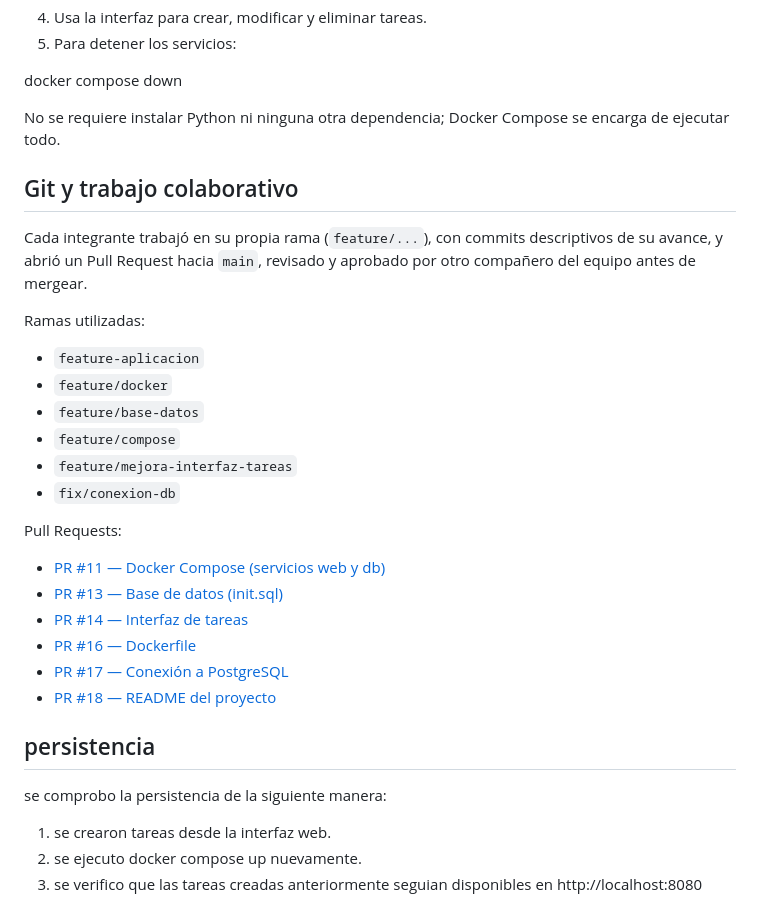
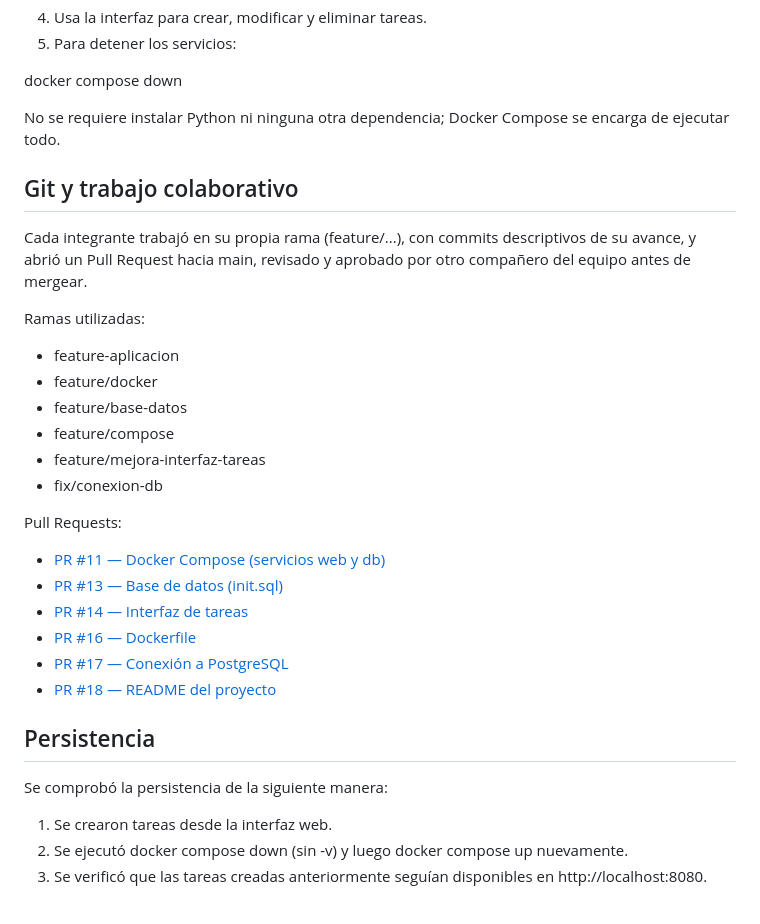
Before and after one commit to Stevensgm/mini-proyecto-tareas, a Markdown page: README.md, the part around one of its changes. GitHub-like rendering.

Commit message:
Update README.md
Corrige README: descripción, estructura y enlaces de Pull Requests

```diff
--- a/README.md
+++ b/README.md
@@ -141,20 +70,19 @@ http://localhost:8080
 
 docker compose down
 
-
 No se requiere instalar Python ni ninguna otra dependencia; Docker Compose se encarga de ejecutar todo.
 
 ## Git y trabajo colaborativo
 
-Cada integrante trabajó en su propia rama (`feature/...`), con commits descriptivos de su avance, y abrió un Pull Request hacia `main`, revisado y aprobado por otro compañero del equipo antes de mergear.
+Cada integrante trabajó en su propia rama (feature/...), con commits descriptivos de su avance, y abrió un Pull Request hacia main, revisado y aprobado por otro compañero del equipo antes de mergear.
 
 Ramas utilizadas:
-- `feature-aplicacion`
-- `feature/docker`
-- `feature/base-datos`
-- `feature/compose`
-- `feature/mejora-interfaz-tareas`
-- `fix/conexion-db`
+- feature-aplicacion
+- feature/docker
+- feature/base-datos
+- feature/compose
+- feature/mejora-interfaz-tareas
+- fix/conexion-db
 
 Pull Requests:
 - [PR #11 — Docker Compose (servicios web y db)](https://github.com/Stevensgm/mini-proyecto-tareas/pull/11)
@@ -163,10 +91,11 @@ Pull Requests:
 - [PR #16 — Dockerfile](https://github.com/Stevensgm/mini-proyecto-tareas/pull/16)
 - [PR #17 — Conexión a PostgreSQL](https://github.com/Stevensgm/mini-proyecto-tareas/pull/17)
 - [PR #18 — README del proyecto](https://github.com/Stevensgm/mini-proyecto-tareas/pull/18)
-## persistencia
 
-se comprobo la persistencia de la siguiente manera:
+## Persistencia
 
-1. se crearon tareas desde la interfaz web.
-2. se ejecuto docker compose up nuevamente.
-3. se verifico que las tareas creadas anteriormente seguian disponibles en http://localhost:8080
+Se comprobó la persistencia de la siguiente manera:
+
+1. Se crearon tareas desde la interfaz web.
+2. Se ejecutó docker compose down (sin -v) y luego docker compose up nuevamente.
+3. Se verificó que las tareas creadas anteriormente seguían disponibles en http://localhost:8080.
```
Also changed, not shown: other parts of README.md (+9 -80 lines).
